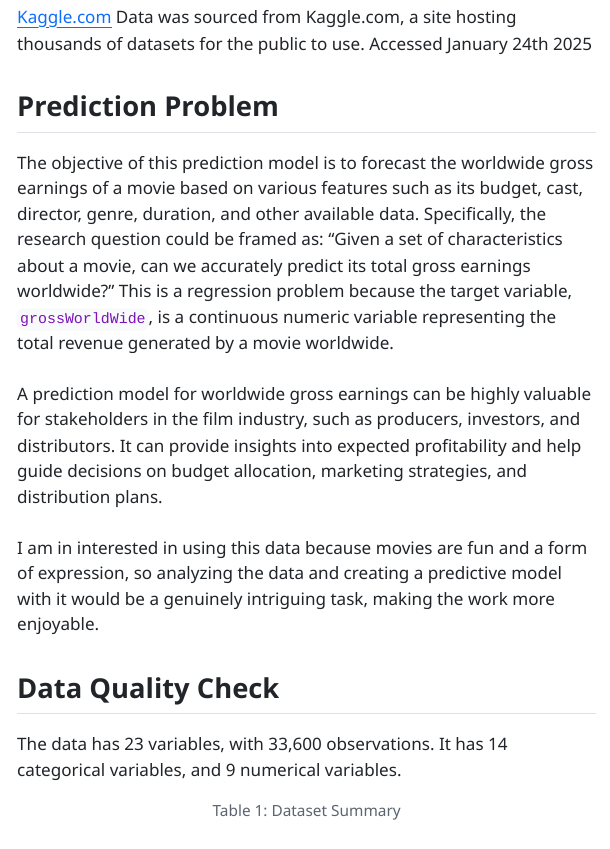
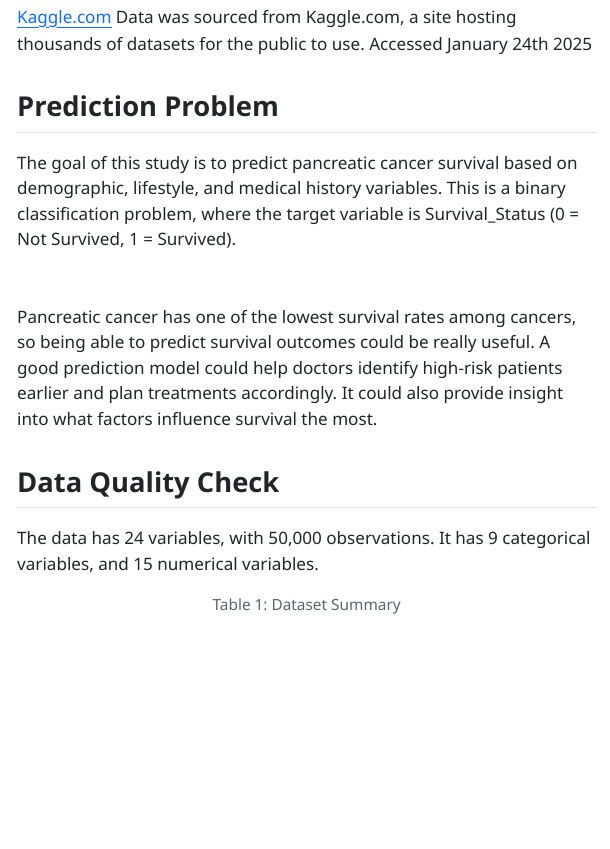
Before and after one commit to chiemelaonu/Predicting-Box-Office-Success, a Quarto document (Onuoha_Chiemela_progress_memo_1.qmd): the page in a window 1100 px wide, from 350 px down. The pictures show the output file Onuoha_Chiemela_progress_memo_1.html that the author committed with the source, opened offline; menus at the side of the page are left out.

Commit message:
prediction problem

````diff
--- a/Onuoha_Chiemela_progress_memo_1.qmd
+++ b/Onuoha_Chiemela_progress_memo_1.qmd
@@ -49,15 +49,15 @@ Data was sourced from Kaggle.com, a site hosting thousands of datasets for the p
 
 
 ## Prediction Problem
-The objective of this prediction model is to forecast the worldwide gross earnings of a movie based on various features such as its budget, cast, director, genre, duration, and other available data. Specifically, the research question could be framed as: "Given a set of characteristics about a movie, can we accurately predict its total gross earnings worldwide?" This is a regression problem because the target variable, `grossWorldWide`, is a continuous numeric variable representing the total revenue generated by a movie worldwide.
+The goal of this study is to predict pancreatic cancer survival based on demographic, lifestyle, and medical history variables. This is a binary classification problem, where the target variable is Survival_Status (0 = Not Survived, 1 = Survived).
 <br>
-A prediction model for worldwide gross earnings can be highly valuable for stakeholders in the film industry, such as producers, investors, and distributors. It can provide insights into expected profitability and help guide decisions on budget allocation, marketing strategies, and distribution plans.  <br>
-I am in interested in using this data because movies are fun and a form of expression, so analyzing the data and creating a predictive model with it would be a genuinely intriguing task, making the work more enjoyable.
+Pancreatic cancer has one of the lowest survival rates among cancers, so being able to predict survival outcomes could be really useful. A good prediction model could help doctors identify high-risk patients earlier and plan treatments accordingly. It could also provide insight into what factors influence survival the most.
+
 
 ## Data Quality Check
 
 
-The data has 23 variables, with 33,600 observations. It has 14 categorical variables, and 9 numerical variables.
+The data has 24 variables, with 50,000 observations. It has 9 categorical variables, and 15 numerical variables.
 
 
 ```{r}
````
Also changed, not shown: Onuoha_Chiemela_progress_memo_1.html.
